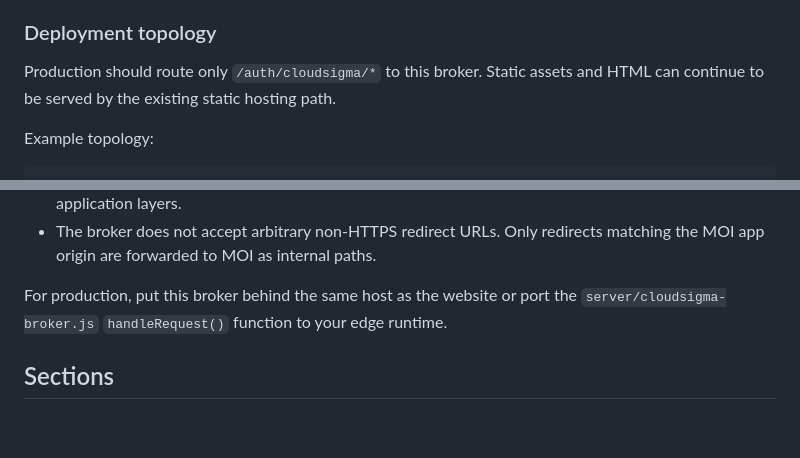
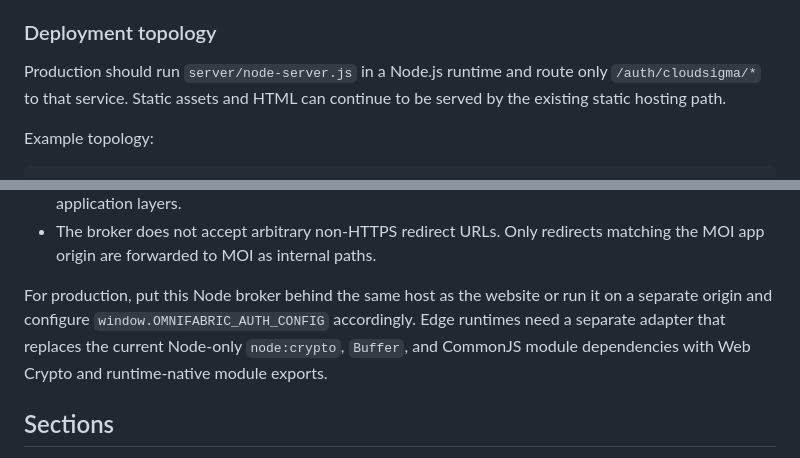
Before and after one commit to dengn/omnifabric_website, a Markdown page: README.md, 2 parts joined by grey strips. Rendered like a GitHub page; blank space fills up the shorter version.

Commit message:
docs: clarify CloudSigma broker runtime

```diff
--- a/README.md
+++ b/README.md
@@ -168,8 +168,9 @@ Environment variables:
 
 ### Deployment topology
 
-Production should route only `/auth/cloudsigma/*` to this broker. Static assets
-and HTML can continue to be served by the existing static hosting path.
+Production should run `server/node-server.js` in a Node.js runtime and route only
+`/auth/cloudsigma/*` to that service. Static assets and HTML can continue to be
+served by the existing static hosting path.
 
 Example topology:
 
@@ -229,8 +230,11 @@ before loading `assets/js/auth.js`:
 - The broker does not accept arbitrary non-HTTPS redirect URLs. Only redirects
   matching the MOI app origin are forwarded to MOI as internal paths.
 
-For production, put this broker behind the same host as the website or port the
-`server/cloudsigma-broker.js` `handleRequest()` function to your edge runtime.
+For production, put this Node broker behind the same host as the website or run
+it on a separate origin and configure `window.OMNIFABRIC_AUTH_CONFIG`
+accordingly. Edge runtimes need a separate adapter that replaces the current
+Node-only `node:crypto`, `Buffer`, and CommonJS module dependencies with Web
+Crypto and runtime-native module exports.
 
 ## Sections
 
```
